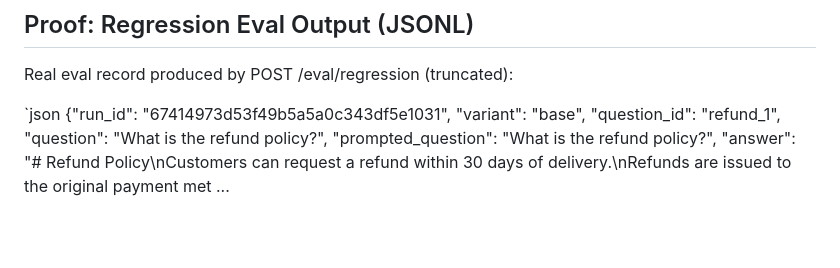
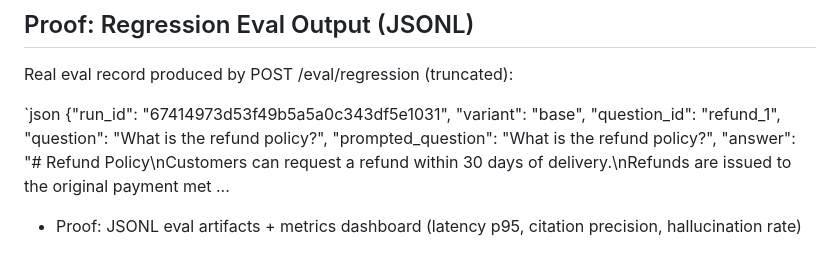
Before and after one commit to Electricpaper77/ai-rag-eval-platform, a Markdown page: README.md, the part around the change. GitHub-like rendering; blank space fills up the shorter version.

Commit message:
Add proof line to analytics signal

```diff
--- a/README.md
+++ b/README.md
@@ -118,3 +118,5 @@ Real eval record produced by POST /eval/regression (truncated):
 
 `json
 {"run_id": "67414973d53f49b5a5a0c343df5e1031", "variant": "base", "question_id": "refund_1", "question": "What is the refund policy?", "prompted_question": "What is the refund policy?", "answer": "# Refund Policy\nCustomers can request a refund within 30 days of delivery.\nRefunds are issued to the original payment met ...
+
+- Proof: JSONL eval artifacts + metrics dashboard (latency p95, citation precision, hallucination rate)
```
